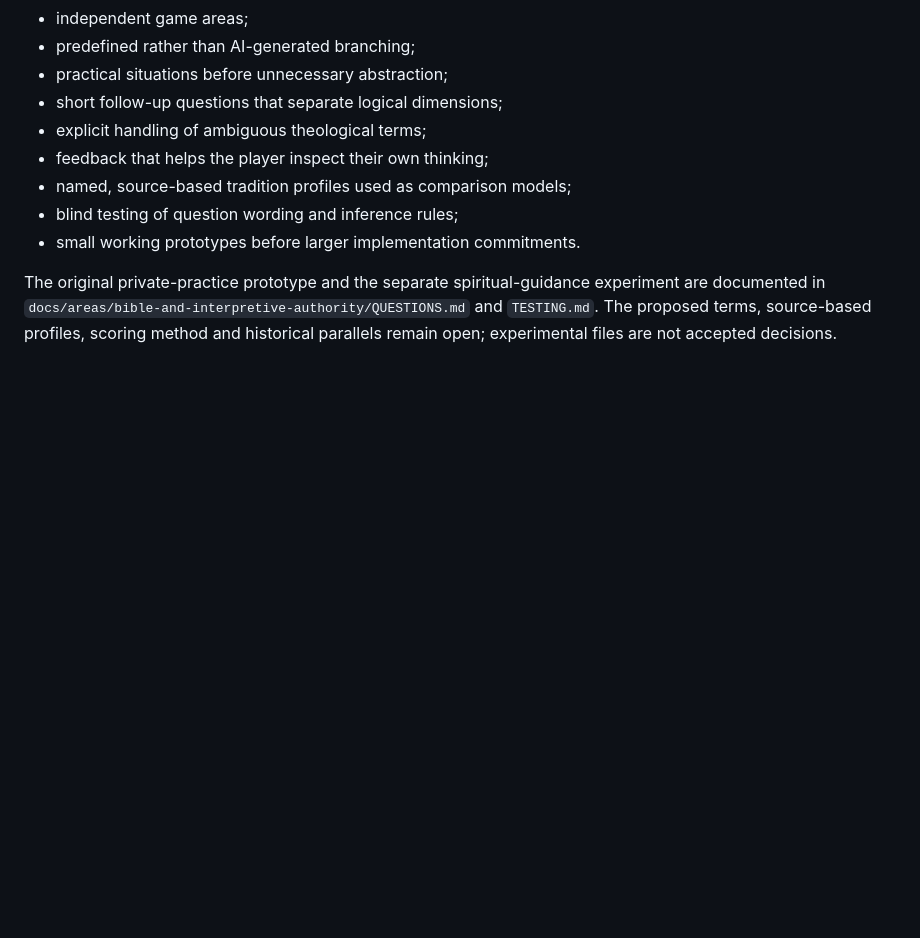
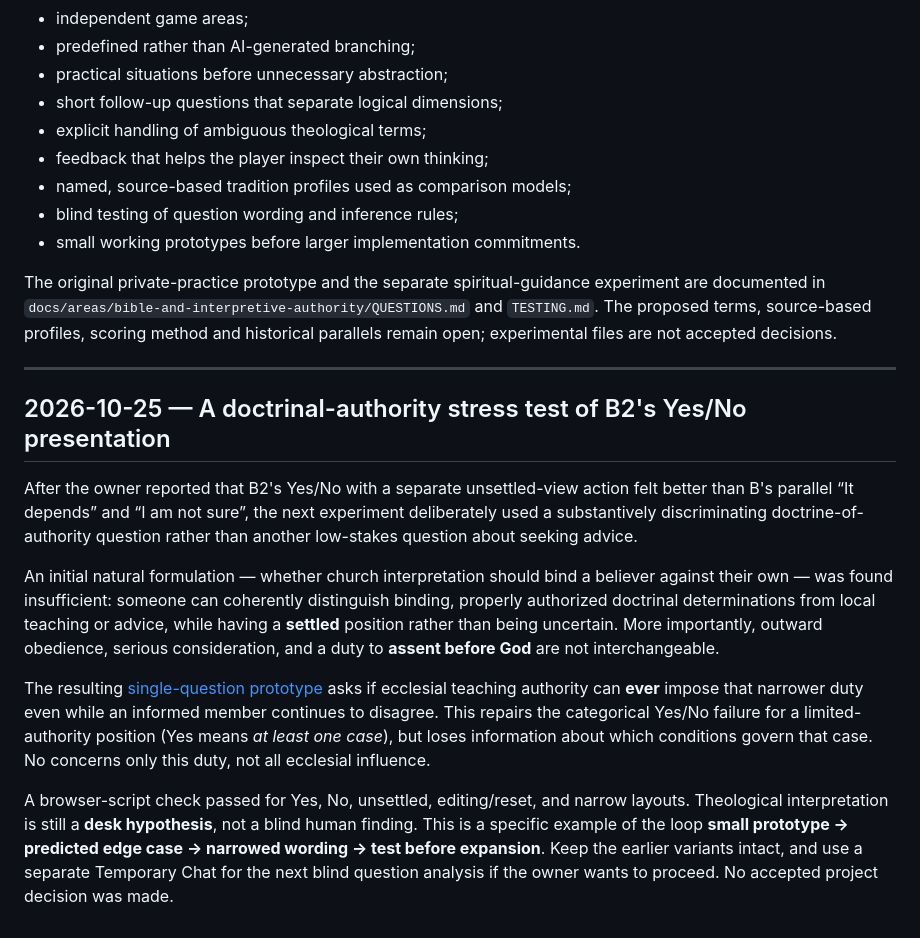
Before and after one commit to oikumene-works/christian-belief-explorer, a Markdown page: docs/DEVELOPMENT_JOURNAL.md, the part around the change. GitHub-like rendering; blank space fills up the shorter version.

Commit message:
Document narrow B2 doctrinal authority test and inference limits

```diff
--- a/docs/DEVELOPMENT_JOURNAL.md
+++ b/docs/DEVELOPMENT_JOURNAL.md
@@ -430,3 +430,15 @@ The most promising design direction currently combines:
 - small working prototypes before larger implementation commitments.
 
 The original private-practice prototype and the separate spiritual-guidance experiment are documented in `docs/areas/bible-and-interpretive-authority/QUESTIONS.md` and `TESTING.md`. The proposed terms, source-based profiles, scoring method and historical parallels remain open; experimental files are not accepted decisions.
+
+---
+
+## 2026-10-25 — A doctrinal-authority stress test of B2's Yes/No presentation
+
+After the owner reported that B2's Yes/No with a separate unsettled-view action felt better than B's parallel “It depends” and “I am not sure”, the next experiment deliberately used a substantively discriminating doctrine-of-authority question rather than another low-stakes question about seeking advice.
+
+An initial natural formulation — whether church interpretation should bind a believer against their own — was found insufficient: someone can coherently distinguish binding, properly authorized doctrinal determinations from local teaching or advice, while having a **settled** position rather than being uncertain. More importantly, outward obedience, serious consideration, and a duty to **assent before God** are not interchangeable.
+
+The resulting [single-question prototype](../prototypes/relevance-routing/conscience-binding-authority.html) asks if ecclesial teaching authority can **ever** impose that narrower duty even while an informed member continues to disagree. This repairs the categorical Yes/No failure for a limited-authority position (Yes means *at least one case*), but loses information about which conditions govern that case. No concerns only this duty, not all ecclesial influence.
+
+A browser-script check passed for Yes, No, unsettled, editing/reset, and narrow layouts. Theological interpretation is still a **desk hypothesis**, not a blind human finding. This is a specific example of the loop **small prototype → predicted edge case → narrowed wording → test before expansion**. Keep the earlier variants intact, and use a separate Temporary Chat for the next blind question analysis if the owner wants to proceed. No accepted project decision was made.
```
